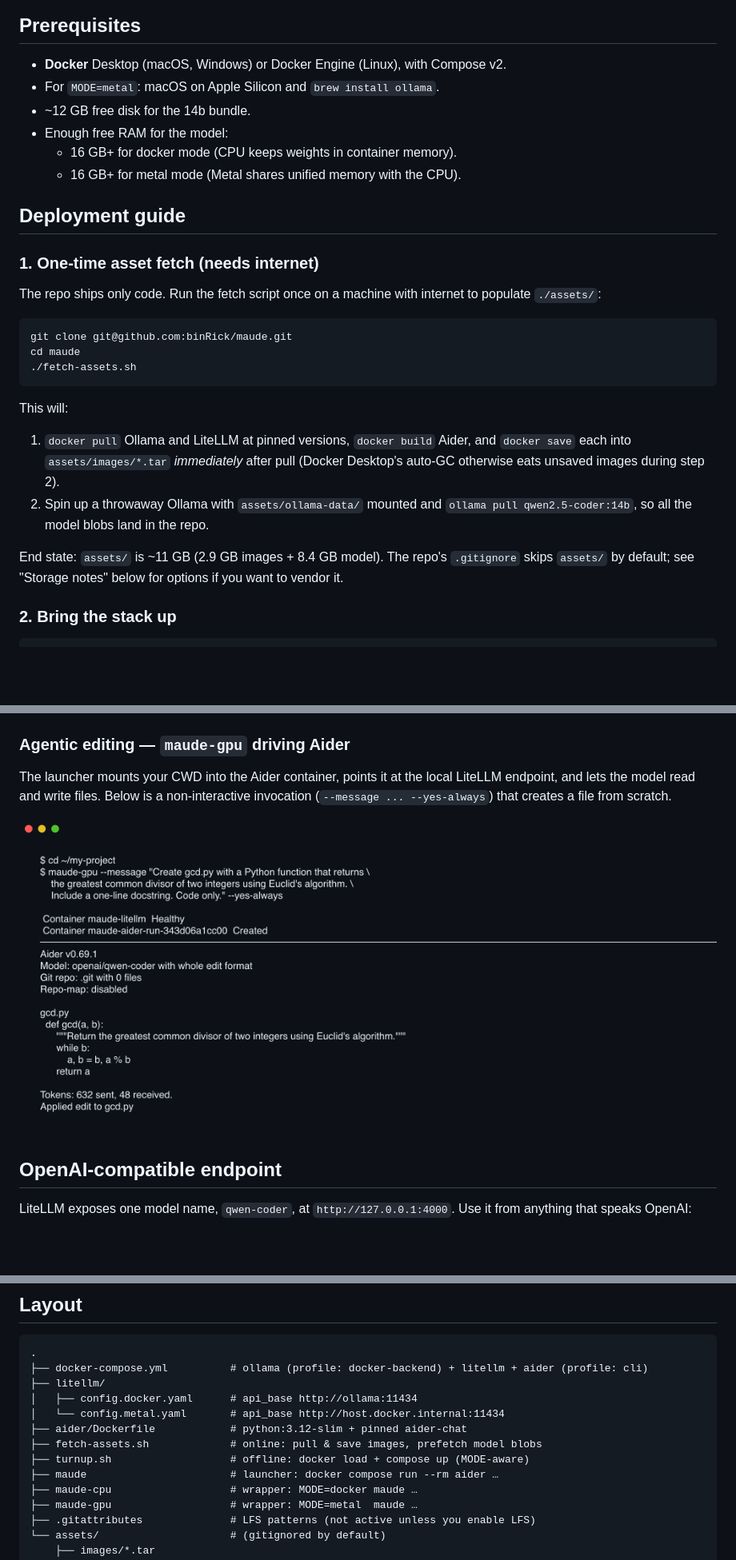
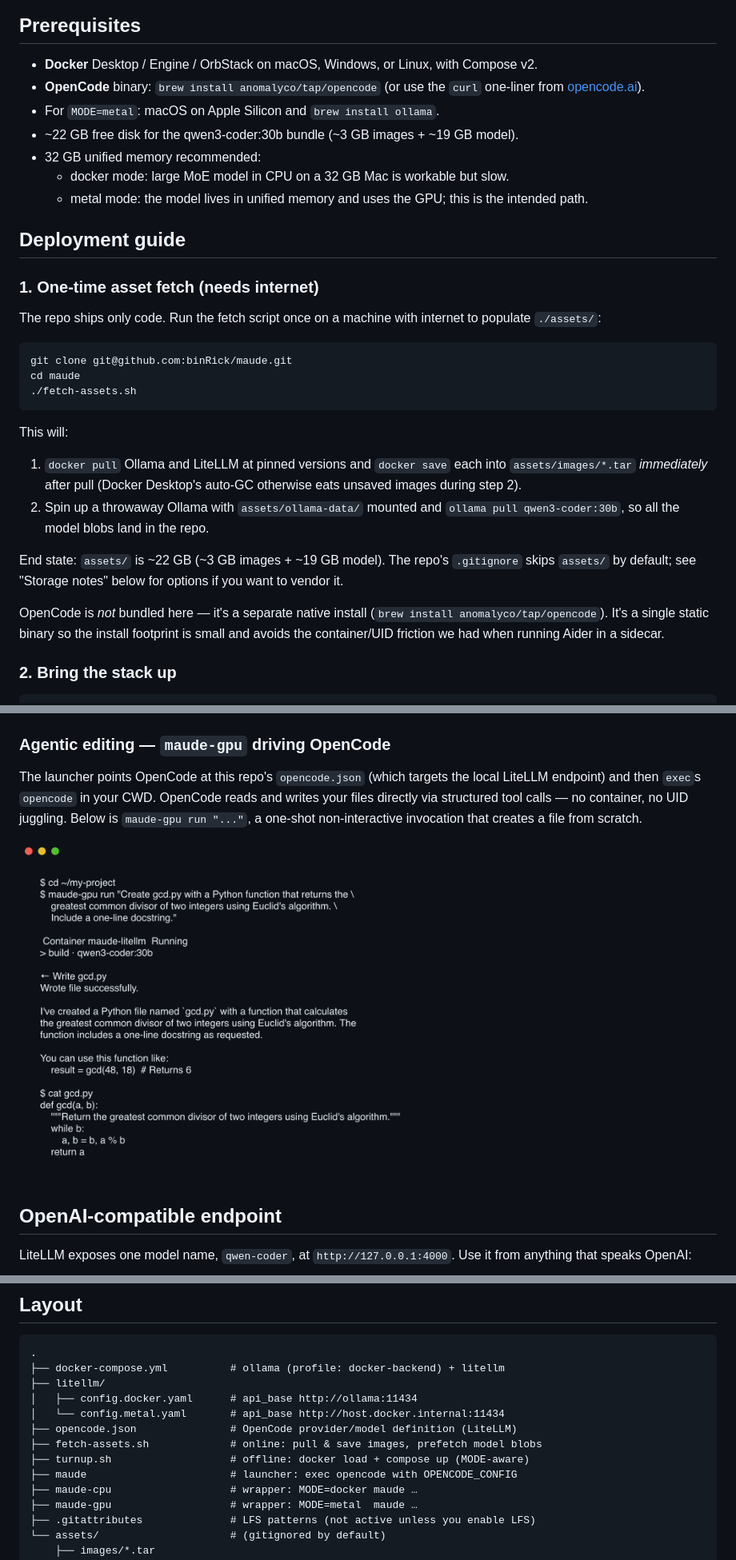
Before and after one commit to binRick/maude, a Markdown page: README.md, 3 parts joined by grey strips. Shown at 80% size. GitHub-like rendering; pictures changed too: docs/screenshots/04-aider-session.png (deleted), docs/screenshots/04-opencode-session.png (added); blank space fills up the shorter version.

````diff
--- a/README.md
+++ b/README.md
@@ -149,12 +148,15 @@ flowchart LR
 
 ## Prerequisites
 
-- **Docker** Desktop (macOS, Windows) or Docker Engine (Linux), with Compose v2.
+- **Docker** Desktop / Engine / OrbStack on macOS, Windows, or Linux, with Compose v2.
+- **OpenCode** binary: `brew install anomalyco/tap/opencode`
+  (or use the `curl` one-liner from [opencode.ai](https://opencode.ai)).
 - For `MODE=metal`: macOS on Apple Silicon and `brew install ollama`.
-- ~12 GB free disk for the 14b bundle.
-- Enough free RAM for the model:
-  - 16 GB+ for docker mode (CPU keeps weights in container memory).
-  - 16 GB+ for metal mode (Metal shares unified memory with the CPU).
+- ~22 GB free disk for the qwen3-coder:30b bundle (~3 GB images + ~19 GB model).
+- 32 GB unified memory recommended:
+  - docker mode: large MoE model in CPU on a 32 GB Mac is workable but slow.
+  - metal mode: the model lives in unified memory and uses the GPU; this is
+    the intended path.
 
 ## Deployment guide
 
@@ -171,15 +173,20 @@ cd maude
 
 This will:
 
-1. `docker pull` Ollama and LiteLLM at pinned versions, `docker build` Aider,
-   and `docker save` each into `assets/images/*.tar` *immediately* after pull
-   (Docker Desktop's auto-GC otherwise eats unsaved images during step 2).
+1. `docker pull` Ollama and LiteLLM at pinned versions and `docker save`
+   each into `assets/images/*.tar` *immediately* after pull (Docker
+   Desktop's auto-GC otherwise eats unsaved images during step 2).
 2. Spin up a throwaway Ollama with `assets/ollama-data/` mounted and
-   `ollama pull qwen2.5-coder:14b`, so all the model blobs land in the repo.
+   `ollama pull qwen3-coder:30b`, so all the model blobs land in the repo.
 
-End state: `assets/` is ~11 GB (2.9 GB images + 8.4 GB model). The repo's
+End state: `assets/` is ~22 GB (~3 GB images + ~19 GB model). The repo's
 `.gitignore` skips `assets/` by default; see "Storage notes" below for
 options if you want to vendor it.
+
+OpenCode is *not* bundled here — it's a separate native install
+(`brew install anomalyco/tap/opencode`). It's a single static binary so
+the install footprint is small and avoids the container/UID friction we
+had when running Aider in a sidecar.
 
 ### 2. Bring the stack up
 
@@ -254,14 +264,15 @@ completion call.
 
 ![curl litellm](docs/screenshots/03-curl.png)
 
-### Agentic editing — `maude-gpu` driving Aider
+### Agentic editing — `maude-gpu` driving OpenCode
 
-The launcher mounts your CWD into the Aider container, points it at the
-local LiteLLM endpoint, and lets the model read and write files. Below is
-a non-interactive invocation (`--message ... --yes-always`) that creates a
-file from scratch.
+The launcher points OpenCode at this repo's `opencode.json` (which targets
+the local LiteLLM endpoint) and then `exec`s `opencode` in your CWD.
+OpenCode reads and writes your files directly via structured tool calls —
+no container, no UID juggling. Below is `maude-gpu run "..."`, a one-shot
+non-interactive invocation that creates a file from scratch.
 
-![maude-gpu](docs/screenshots/04-aider-session.png)
+![maude-gpu](docs/screenshots/04-opencode-session.png)
 
 ## OpenAI-compatible endpoint
 
@@ -283,14 +294,14 @@ secret.
 
 ```
 .
-├── docker-compose.yml          # ollama (profile: docker-backend) + litellm + aider (profile: cli)
+├── docker-compose.yml          # ollama (profile: docker-backend) + litellm
 ├── litellm/
 │   ├── config.docker.yaml      # api_base http://ollama:11434
 │   └── config.metal.yaml       # api_base http://host.docker.internal:11434
-├── aider/Dockerfile            # python:3.12-slim + pinned aider-chat
+├── opencode.json               # OpenCode provider/model definition (LiteLLM)
 ├── fetch-assets.sh             # online: pull & save images, prefetch model blobs
 ├── turnup.sh                   # offline: docker load + compose up (MODE-aware)
-├── maude                       # launcher: docker compose run --rm aider …
+├── maude                       # launcher: exec opencode with OPENCODE_CONFIG
 ├── maude-cpu                   # wrapper: MODE=docker maude …
 ├── maude-gpu                   # wrapper: MODE=metal  maude …
 ├── .gitattributes              # LFS patterns (not active unless you enable LFS)
````
Also changed, not shown: other parts of README.md (+105 -102 lines), 7 other files.
